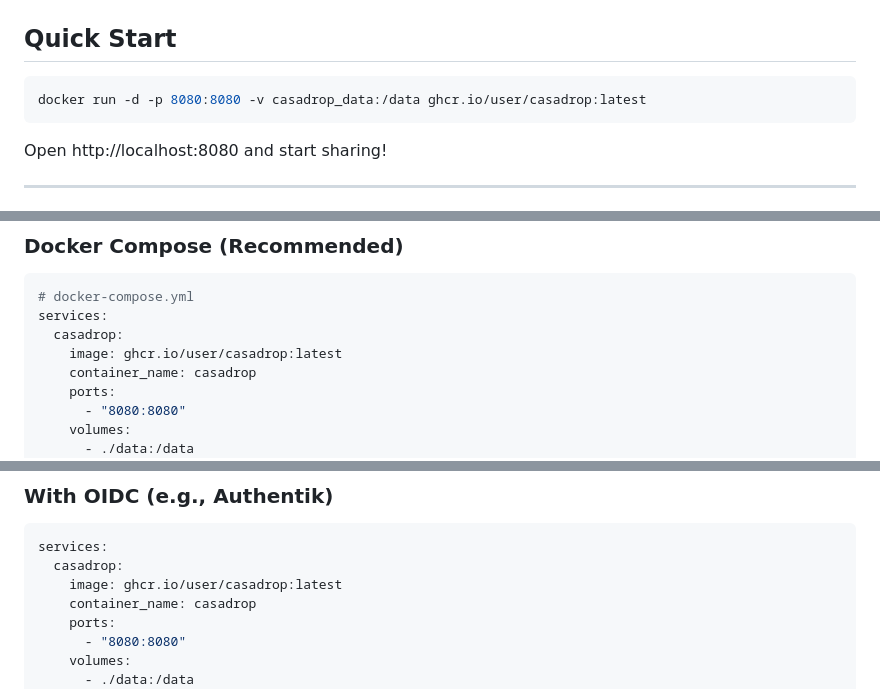
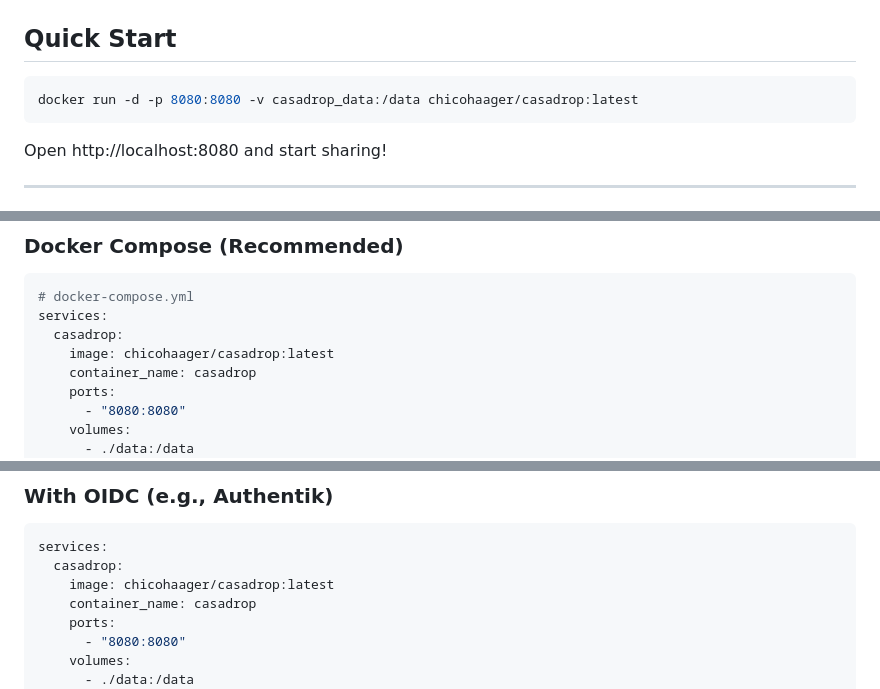
Before and after one commit to chicohaager/casadrop, a Markdown page: README.md, 3 parts joined by grey strips. Drawn GitHub-style.

````diff
--- a/README.md
+++ b/README.md
@@ -10,7 +18,7 @@ Self-hosted file sharing for your homelab — share files and entire folders via
 ## Quick Start
 
 ```bash
-docker run -d -p 8080:8080 -v casadrop_data:/data ghcr.io/user/casadrop:latest
+docker run -d -p 8080:8080 -v casadrop_data:/data chicohaager/casadrop:latest
 ```
 
 Open http://localhost:8080 and start sharing!
@@ -92,7 +100,7 @@ Open http://localhost:8080 and start sharing!
 # docker-compose.yml
 services:
   casadrop:
-    image: ghcr.io/user/casadrop:latest
+    image: chicohaager/casadrop:latest
     container_name: casadrop
     ports:
       - "8080:8080"
@@ -114,7 +122,7 @@ docker compose up -d
 ```yaml
 services:
   casadrop:
-    image: ghcr.io/user/casadrop:latest
+    image: chicohaager/casadrop:latest
     container_name: casadrop
     ports:
       - "8080:8080"
````
Also changed, not shown: other parts of README.md (+10 -2 lines).
